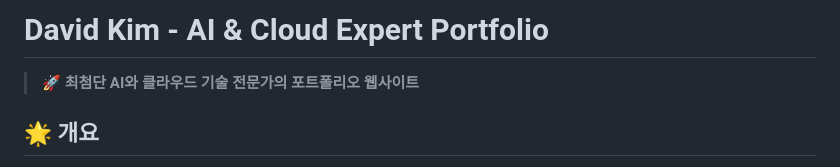
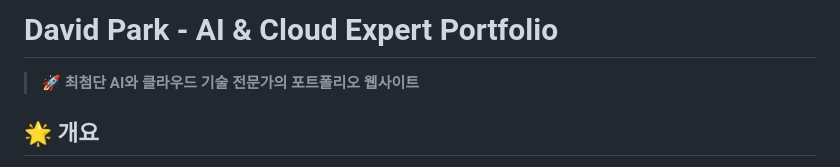
Before and after one commit to david-devsecops/ai.github.io, a Markdown page: README.md, the part around the change. GitHub-like rendering.

Commit message:
Update README.md
David Kim -> David Park으로 수정

```diff
--- a/README.md
+++ b/README.md
@@ -1,4 +1,4 @@
-# David Kim - AI & Cloud Expert Portfolio
+# David Park - AI & Cloud Expert Portfolio
 
 > 🚀 **최첨단 AI와 클라우드 기술 전문가의 포트폴리오 웹사이트**
 
```
